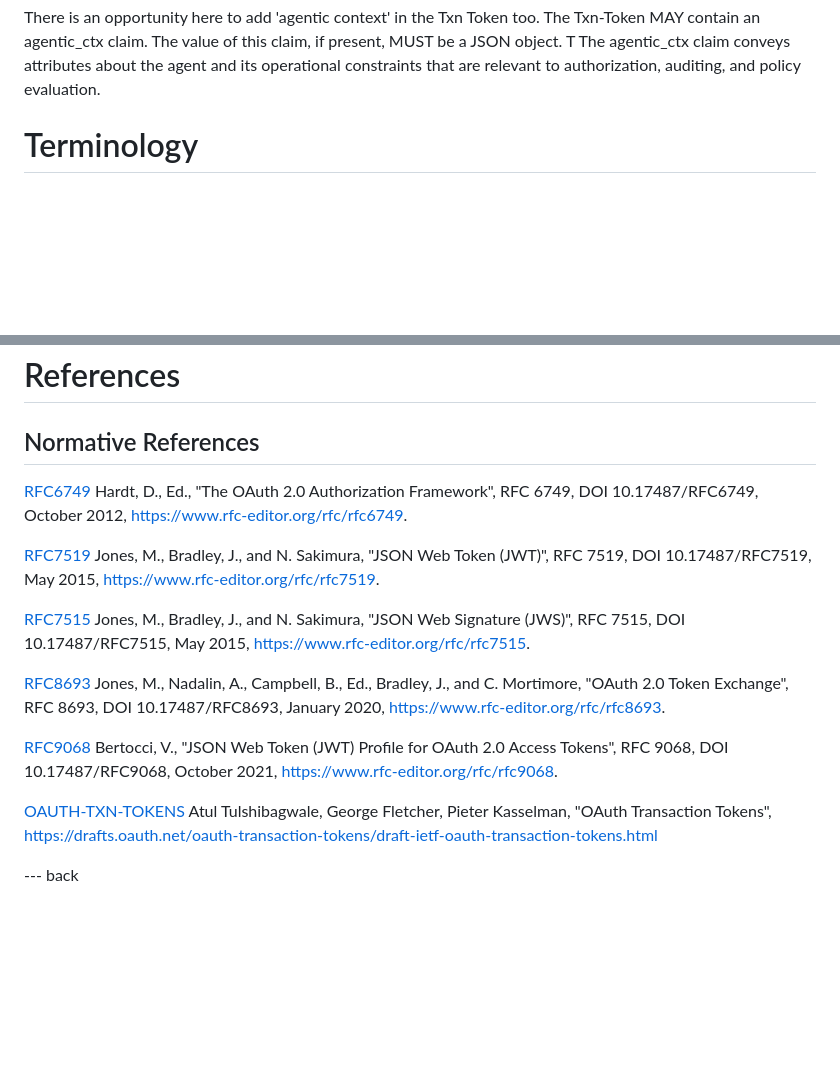
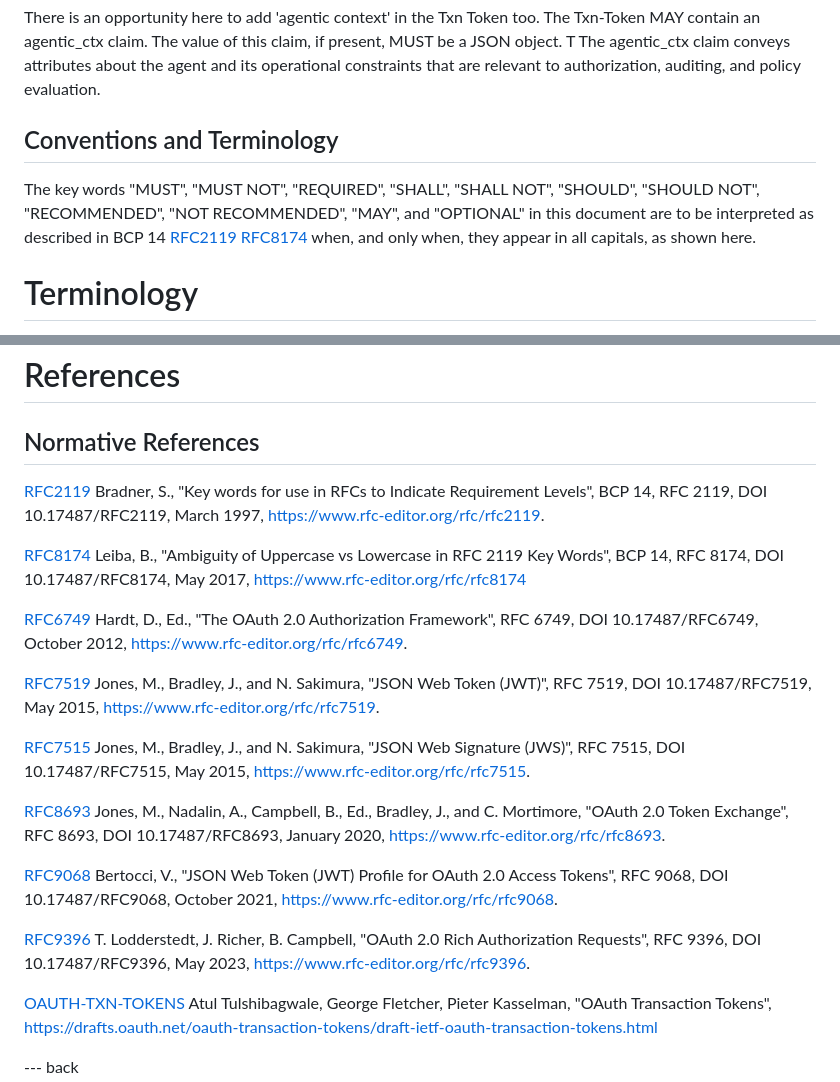
Before and after one commit to ashayraut/oauth-transactiontokens-for-agents, a Markdown page: draft-oauth-transaction-tokens-for-agents.md, 2 parts joined by grey strips. GitHub-like rendering; blank space fills up the shorter version.

```diff
--- a/draft-oauth-transaction-tokens-for-agents.md
+++ b/draft-oauth-transaction-tokens-for-agents.md
@@ -95,6 +95,10 @@ thereby enhancing security.
    There is an opportunity here to add 'agentic context' in the Txn Token too.
    The Txn-Token MAY contain an agentic_ctx claim. The value of this claim, if present, MUST be a JSON object. T
    The agentic_ctx claim conveys attributes about the agent and its operational constraints that are relevant to authorization, auditing, and policy evaluation.
+
+## Conventions and Terminology
+
+The key words "MUST", "MUST NOT", "REQUIRED", "SHALL", "SHALL NOT", "SHOULD", "SHOULD NOT", "RECOMMENDED", "NOT RECOMMENDED", "MAY", and "OPTIONAL" in this document are to be interpreted as described in BCP 14 [RFC2119](https://datatracker.ietf.org/doc/html/rfc2119) [RFC8174](https://datatracker.ietf.org/doc/html/rfc8174) when, and only when, they appear in all capitals, as shown here.
 
 # Terminology
 
@@ -432,6 +453,12 @@ The Txn-Token MAY contain an agentic_ctx claim. Txn-Tokens are increasingly used
 # References
 
 ## Normative References
+[RFC2119](https://datatracker.ietf.org/doc/html/rfc2119)
+    Bradner, S., "Key words for use in RFCs to Indicate Requirement Levels", BCP 14, RFC 2119, DOI 10.17487/RFC2119, March 1997, <https://www.rfc-editor.org/rfc/rfc2119>.
+
+[RFC8174](https://datatracker.ietf.org/doc/html/rfc8174)
+     Leiba, B., "Ambiguity of Uppercase vs Lowercase in RFC 2119 Key Words", BCP 14, RFC 8174, DOI 10.17487/RFC8174, May 2017, https://www.rfc-editor.org/rfc/rfc8174
+
 [RFC6749](https://tools.ietf.org/html/rfc6749)
     Hardt, D., Ed., "The OAuth 2.0 Authorization Framework", RFC 6749, DOI 10.17487/RFC6749, October 2012, <https://www.rfc-editor.org/rfc/rfc6749>.
 
@@ -447,6 +474,9 @@ The Txn-Token MAY contain an agentic_ctx claim. Txn-Tokens are increasingly used
 [RFC9068](https://tools.ietf.org/html/rfc9068)
     Bertocci, V., "JSON Web Token (JWT) Profile for OAuth 2.0 Access Tokens", RFC 9068, DOI 10.17487/RFC9068, October 2021, <https://www.rfc-editor.org/rfc/rfc9068>.
 
+[RFC9396](https://datatracker.ietf.org/doc/html/rfc9396)
+    T. Lodderstedt, J. Richer, B. Campbell, "OAuth 2.0 Rich Authorization Requests", RFC 9396, DOI 10.17487/RFC9396, May 2023, <https://www.rfc-editor.org/rfc/rfc9396>.
+
 [OAUTH-TXN-TOKENS](https://datatracker.ietf.org/doc/draft-tulshibagwale-oauth-transaction-tokens)
      Atul Tulshibagwale, George Fletcher, Pieter Kasselman, "OAuth Transaction Tokens", <https://drafts.oauth.net/oauth-transaction-tokens/draft-ietf-oauth-transaction-tokens.html>
 
```
Also changed, not shown: other parts of draft-oauth-transaction-tokens-for-agents.md (+19 -2 lines).
